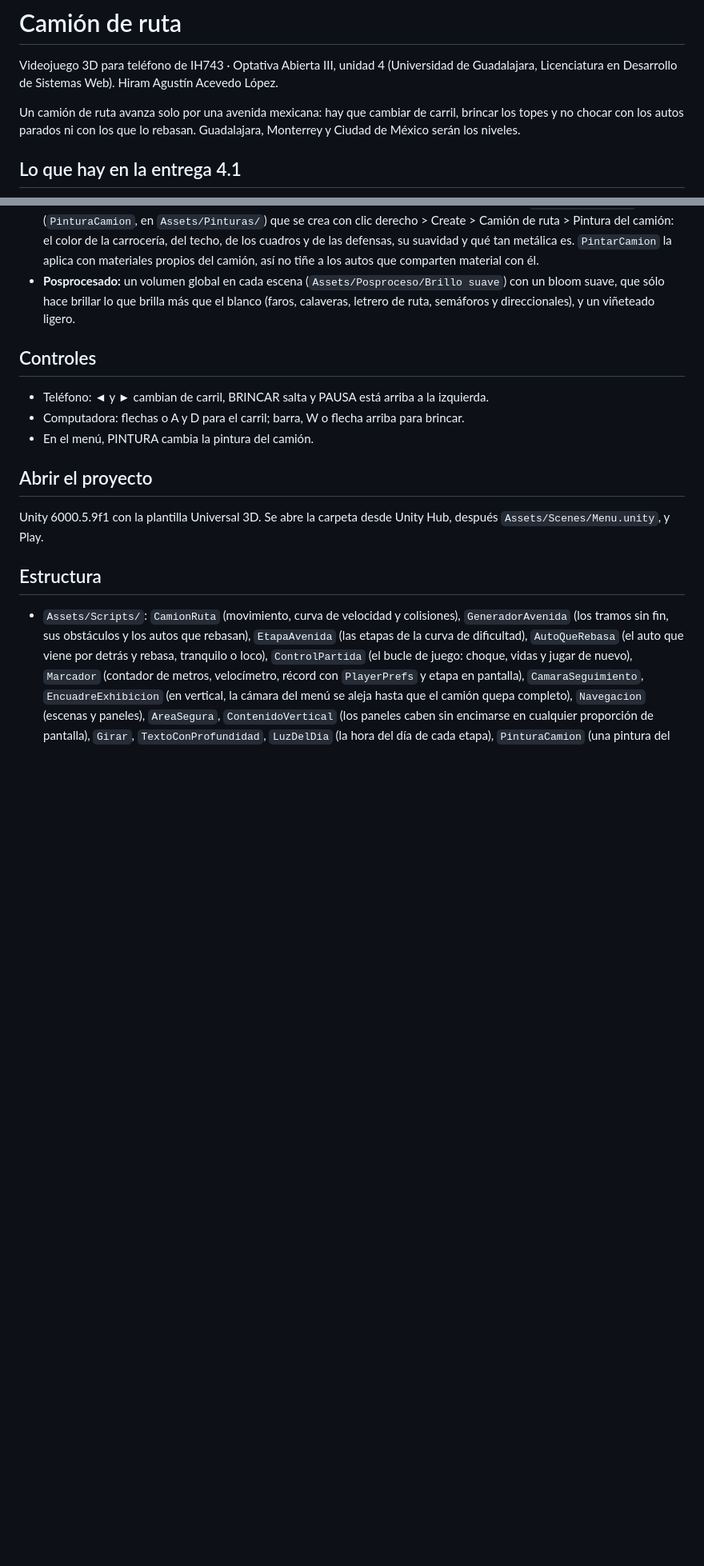
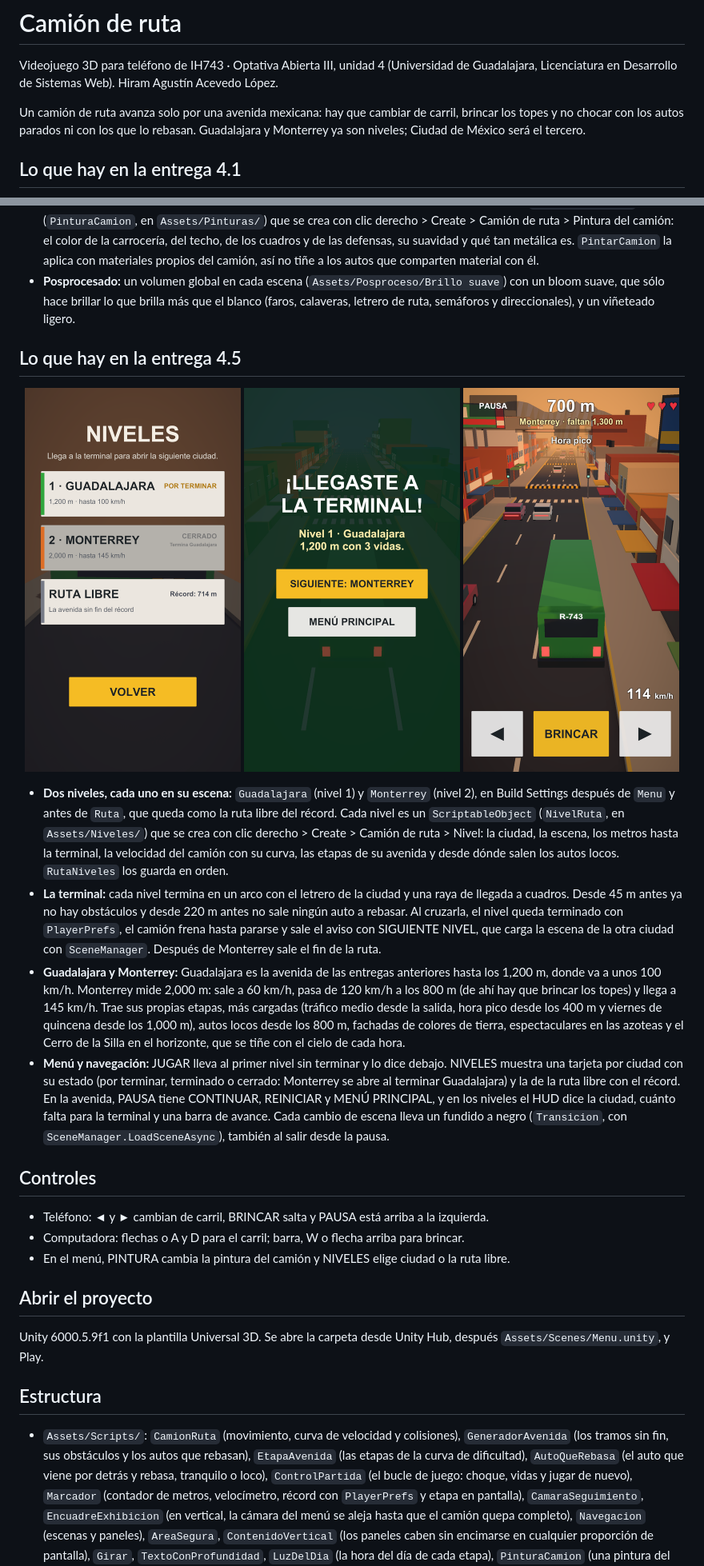
Before and after one commit to hiramAcevedo/ih743_Videojuego_3D, a Markdown page: README.md, 2 parts joined by grey strips. Shown at 80% size. GitHub-like rendering; pictures changed too: docs/capturas/4.5-monterrey.png (added), docs/capturas/4.5-niveles.png (added), docs/capturas/4.5-terminal.png (added); blank space fills up the shorter version.

Commit message:
Agrega al README la entrega 4.5 con tres capturas en vertical: el panel NIVELES, el aviso de la terminal de Guadalajara y Monterrey en la hora pico con el Cerro de la Silla

```diff
--- a/README.md
+++ b/README.md
@@ -4,7 +4,7 @@ Videojuego 3D para teléfono de IH743 · Optativa Abierta III, unidad 4 (Univers
 Desarrollo de Sistemas Web). Hiram Agustín Acevedo López.
 
 Un camión de ruta avanza solo por una avenida mexicana: hay que cambiar de carril, brincar los topes y no chocar con los
-autos parados ni con los que lo rebasan. Guadalajara, Monterrey y Ciudad de México serán los niveles.
+autos parados ni con los que lo rebasan. Guadalajara y Monterrey ya son niveles; Ciudad de México será el tercero.
 
 ## Lo que hay en la entrega 4.1
 
@@ -96,11 +96,39 @@ autos parados ni con los que lo rebasan. Guadalajara, Monterrey y Ciudad de Méx
   brillar lo que brilla más que el blanco (faros, calaveras, letrero de ruta, semáforos y direccionales), y un viñeteado
   ligero.
 
+## Lo que hay en la entrega 4.5
+
+<p align="center">
+  <img src="docs/capturas/4.5-niveles.png" width="270" alt="El panel NIVELES del menú: Guadalajara por terminar, Monterrey cerrado y la ruta libre con su récord, en vertical">
+  <img src="docs/capturas/4.5-terminal.png" width="270" alt="El aviso de nivel completado en la terminal de Guadalajara, con el botón SIGUIENTE: MONTERREY, en vertical">
+  <img src="docs/capturas/4.5-monterrey.png" width="270" alt="Monterrey en la hora pico, con el Cerro de la Silla detrás de la ciudad y espectaculares en las azoteas, a los 700 m, en vertical">
+</p>
+
+- **Dos niveles, cada uno en su escena:** `Guadalajara` (nivel 1) y `Monterrey` (nivel 2), en Build Settings después de
+  `Menu` y antes de `Ruta`, que queda como la ruta libre del récord. Cada nivel es un `ScriptableObject` (`NivelRuta`, en
+  `Assets/Niveles/`) que se crea con clic derecho > Create > Camión de ruta > Nivel: la ciudad, la escena, los metros hasta la
+  terminal, la velocidad del camión con su curva, las etapas de su avenida y desde dónde salen los autos locos. `RutaNiveles`
+  los guarda en orden.
+- **La terminal:** cada nivel termina en un arco con el letrero de la ciudad y una raya de llegada a cuadros. Desde 45 m antes
+  ya no hay obstáculos y desde 220 m antes no sale ningún auto a rebasar. Al cruzarla, el nivel queda terminado con
+  `PlayerPrefs`, el camión frena hasta pararse y sale el aviso con SIGUIENTE NIVEL, que carga la escena de la otra ciudad con
+  `SceneManager`. Después de Monterrey sale el fin de la ruta.
+- **Guadalajara y Monterrey:** Guadalajara es la avenida de las entregas anteriores hasta los 1,200 m, donde va a unos
+  100 km/h. Monterrey mide 2,000 m: sale a 60 km/h, pasa de 120 km/h a los 800 m (de ahí hay que brincar los topes) y llega a
+  145 km/h. Trae sus propias etapas, más cargadas (tráfico medio desde la salida, hora pico desde los 400 m y viernes de
+  quincena desde los 1,000 m), autos locos desde los 800 m, fachadas de colores de tierra, espectaculares en las azoteas y el
+  Cerro de la Silla en el horizonte, que se tiñe con el cielo de cada hora.
+- **Menú y navegación:** JUGAR lleva al primer nivel sin terminar y lo dice debajo. NIVELES muestra una tarjeta por ciudad
+  con su estado (por terminar, terminado o cerrado: Monterrey se abre al terminar Guadalajara) y la de la ruta libre con el
+  récord. En la avenida, PAUSA tiene CONTINUAR, REINICIAR y MENÚ PRINCIPAL, y en los niveles el HUD dice la ciudad, cuánto
+  falta para la terminal y una barra de avance. Cada cambio de escena lleva un fundido a negro (`Transicion`, con
+  `SceneManager.LoadSceneAsync`), también al salir desde la pausa.
+
 ## Controles
 
 - Teléfono: ◄ y ► cambian de carril, BRINCAR salta y PAUSA está arriba a la izquierda.
 - Computadora: flechas o A y D para el carril; barra, W o flecha arriba para brincar.
-- En el menú, PINTURA cambia la pintura del camión.
+- En el menú, PINTURA cambia la pintura del camión y NIVELES elige ciudad o la ruta libre.
 
 ## Abrir el proyecto
 
```
Also changed, not shown: other parts of README.md (+11 -6 lines).
